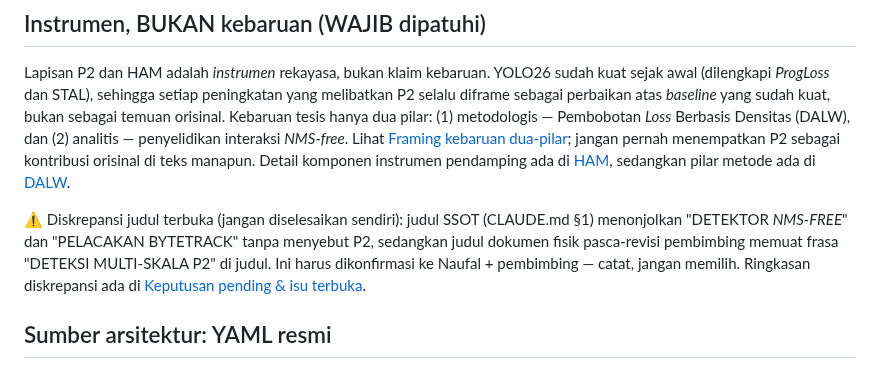
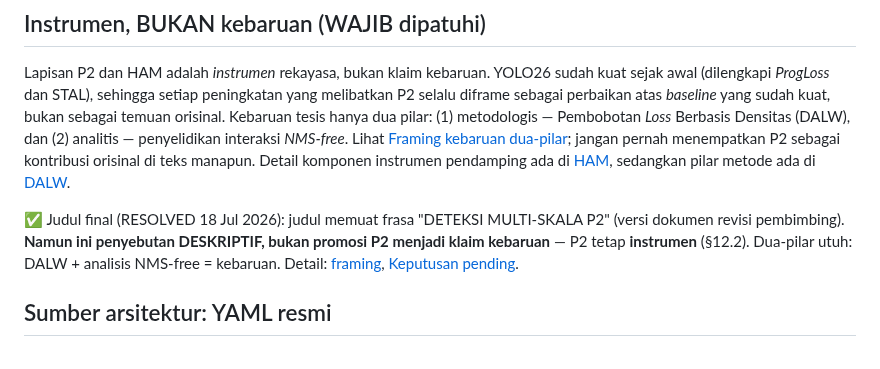
Before and after one commit to victoriavals/density-aware-yolo26-vehicle-counting, a Markdown page: .agents/knowledge/p2-layer.md, the part around the change. Rendered like a GitHub page.

Commit message:
docs: update P2 layer note from open title discrepancy to resolved descriptive framing

```diff
--- a/.agents/knowledge/p2-layer.md
+++ b/.agents/knowledge/p2-layer.md
@@ -8,7 +8,7 @@ Lapisan P2 adalah kepala deteksi tambahan pada *stride*-4 yang menghasilkan *fea
 
 Lapisan P2 dan HAM adalah *instrumen* rekayasa, bukan klaim kebaruan. YOLO26 sudah kuat sejak awal (dilengkapi *ProgLoss* dan STAL), sehingga setiap peningkatan yang melibatkan P2 selalu diframe sebagai perbaikan atas *baseline* yang sudah kuat, bukan sebagai temuan orisinal. Kebaruan tesis hanya dua pilar: (1) metodologis — Pembobotan *Loss* Berbasis Densitas (DALW), dan (2) analitis — penyelidikan interaksi *NMS-free*. Lihat [Framing kebaruan dua-pilar](thesis-framing.md); jangan pernah menempatkan P2 sebagai kontribusi orisinal di teks manapun. Detail komponen instrumen pendamping ada di [HAM](ham.md), sedangkan pilar metode ada di [DALW](dalw.md).
 
-⚠️ Diskrepansi judul terbuka (jangan diselesaikan sendiri): judul SSOT (CLAUDE.md §1) menonjolkan "DETEKTOR *NMS-FREE*" dan "PELACAKAN BYTETRACK" tanpa menyebut P2, sedangkan judul dokumen fisik pasca-revisi pembimbing memuat frasa "DETEKSI MULTI-SKALA P2" di judul. Ini harus dikonfirmasi ke Naufal + pembimbing — catat, jangan memilih. Ringkasan diskrepansi ada di [Keputusan pending & isu terbuka](../status/pending-decisions.md).
+✅ Judul final (RESOLVED 18 Jul 2026): judul memuat frasa "DETEKSI MULTI-SKALA P2" (versi dokumen revisi pembimbing). **Namun ini penyebutan DESKRIPTIF, bukan promosi P2 menjadi klaim kebaruan** — P2 tetap **instrumen** (§12.2). Dua-pilar utuh: DALW + analisis NMS-free = kebaruan. Detail: [framing](thesis-framing.md), [Keputusan pending](../status/pending-decisions.md).
 
 ## Sumber arsitektur: YAML resmi
 
```
